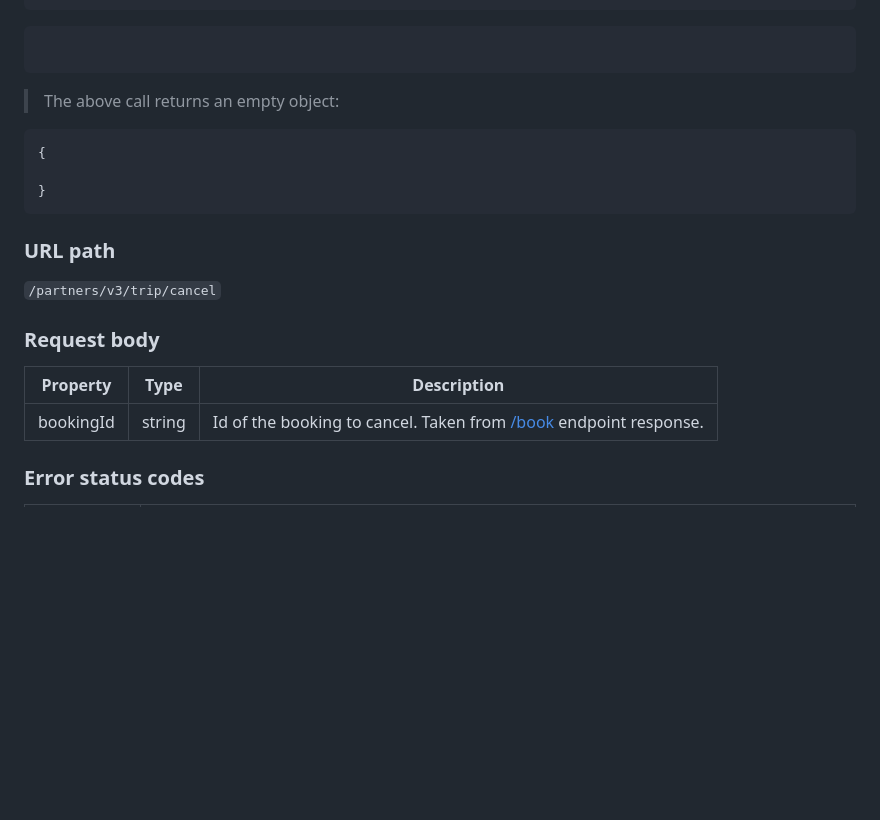
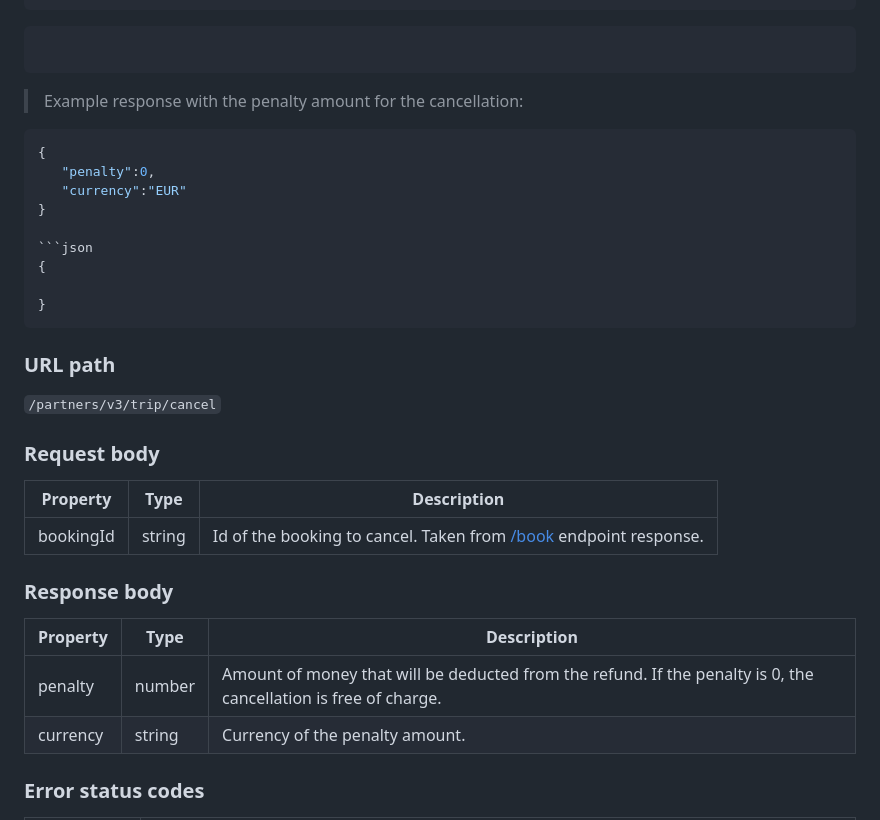
Before and after one commit to mydaytrip/partner-api, a Markdown page: source/includes/trip-api.md, the part around the change. Drawn GitHub-style; blank space fills up the shorter version.

Commit message:
add response body for the cancel endpoint

````diff
--- a/source/includes/trip-api.md
+++ b/source/includes/trip-api.md
@@ -818,7 +818,13 @@ curl -d '{ "bookingId": "cb102778-a3d7-426e-8d18-6bd6b296f283" }'
 
 ```
 
-> The above call returns an empty object:
+> Example response with the penalty amount for the cancellation:
+
+```json
+{
+   "penalty":0,
+   "currency":"EUR"
+}
 
 ```json
 {
@@ -835,6 +841,13 @@ curl -d '{ "bookingId": "cb102778-a3d7-426e-8d18-6bd6b296f283" }'
 Property         | Type                         | Description
 ---------------- | ---------------------------- | -----------
 bookingId        | string                       | Id of the booking to cancel. Taken from [/book](#book-endpoint) endpoint response.
+
+### Response body
+
+Property         | Type                         | Description
+---------------- | ---------------------------- | -----------
+penalty          | number                       | Amount of money that will be deducted from the refund. If the penalty is 0, the cancellation is free of charge.
+currency         | string                       | Currency of the penalty amount.
 
 ### Error status codes
 
````
